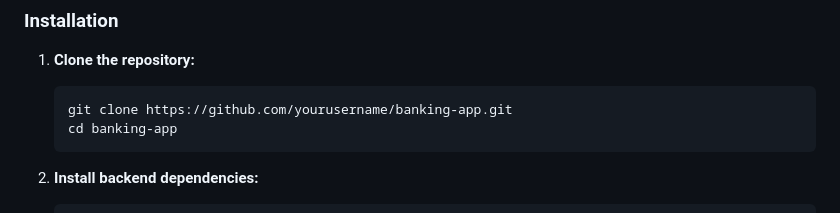
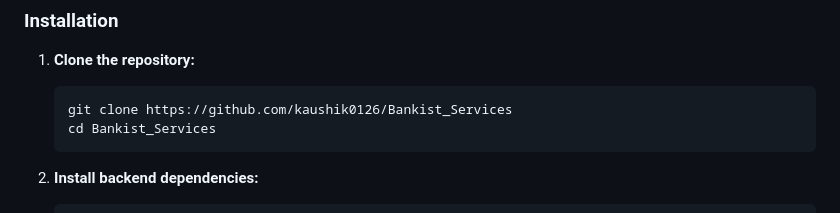
Before and after one commit to kaushik-kadari/Bankist_Services, a Markdown page: README.md, the part around the change. GitHub-like rendering.

````diff
--- a/README.md
+++ b/README.md
@@ -63,8 +63,8 @@ Banking/
 1. **Clone the repository:**
 
     ```bash
-    git clone https://github.com/yourusername/banking-app.git
-    cd banking-app
+    git clone https://github.com/kaushik0126/Bankist_Services
+    cd Bankist_Services
     ```
 
 2. **Install backend dependencies:**
````
